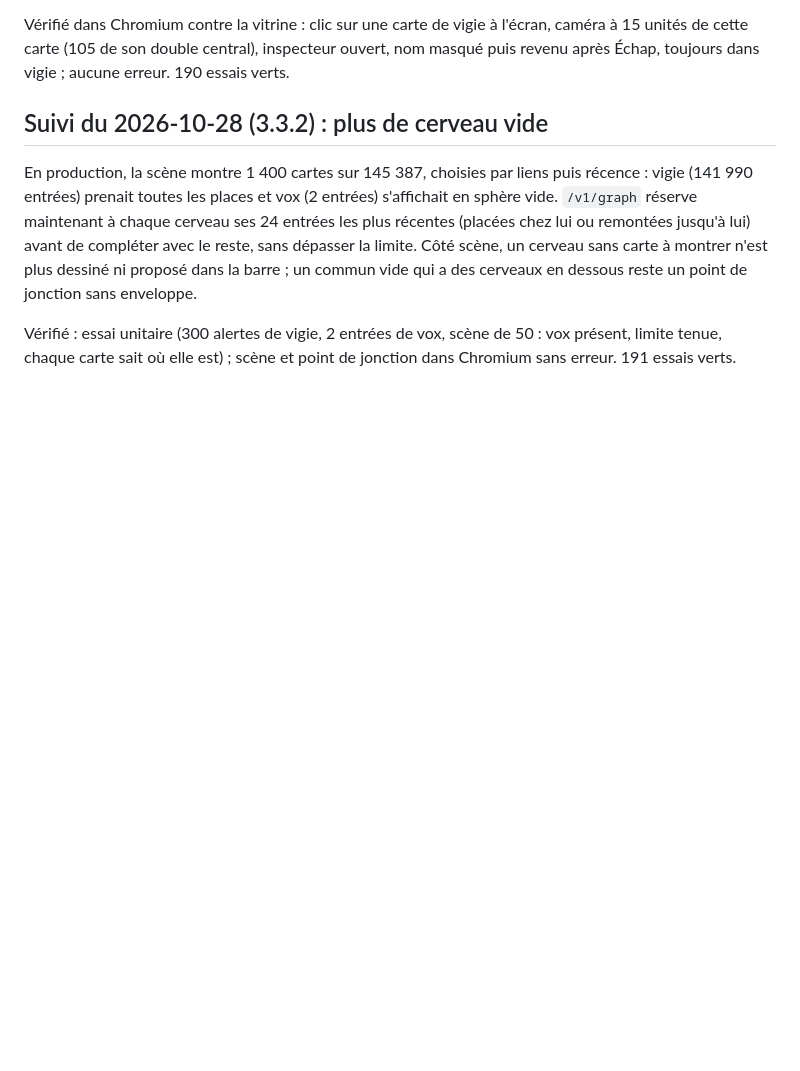
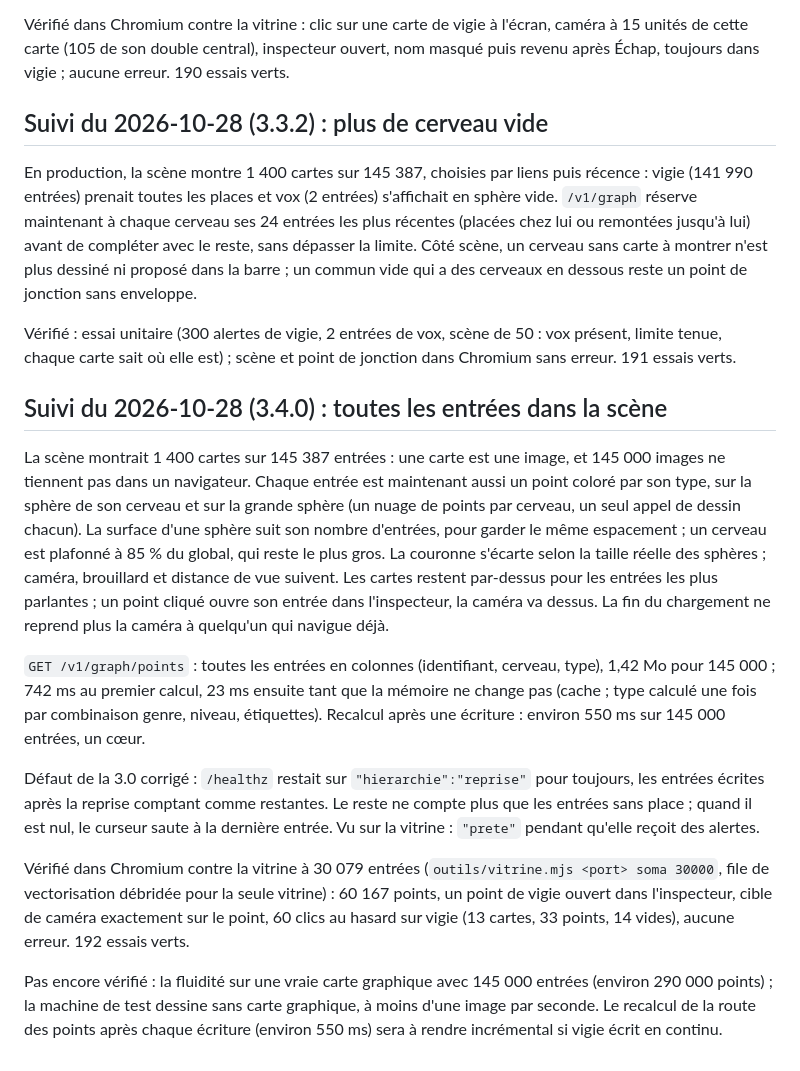
Before and after one commit to codexX64/Synapse, a Markdown page: NO-VIBE.md, the part around the change. Rendered like a GitHub page; blank space fills up the shorter version.

Commit message:
relevés : toutes les entrées dans la scène

```diff
--- a/NO-VIBE.md
+++ b/NO-VIBE.md
@@ -186,3 +186,14 @@ Vérifié dans Chromium contre la vitrine : clic sur une carte de vigie à l'éc
 En production, la scène montre 1 400 cartes sur 145 387, choisies par liens puis récence : vigie (141 990 entrées) prenait toutes les places et vox (2 entrées) s'affichait en sphère vide. `/v1/graph` réserve maintenant à chaque cerveau ses 24 entrées les plus récentes (placées chez lui ou remontées jusqu'à lui) avant de compléter avec le reste, sans dépasser la limite. Côté scène, un cerveau sans carte à montrer n'est plus dessiné ni proposé dans la barre ; un commun vide qui a des cerveaux en dessous reste un point de jonction sans enveloppe.
 
 Vérifié : essai unitaire (300 alertes de vigie, 2 entrées de vox, scène de 50 : vox présent, limite tenue, chaque carte sait où elle est) ; scène et point de jonction dans Chromium sans erreur. 191 essais verts.
+
+## Suivi du 2026-10-28 (3.4.0) : toutes les entrées dans la scène
+La scène montrait 1 400 cartes sur 145 387 entrées : une carte est une image, et 145 000 images ne tiennent pas dans un navigateur. Chaque entrée est maintenant aussi un point coloré par son type, sur la sphère de son cerveau et sur la grande sphère (un nuage de points par cerveau, un seul appel de dessin chacun). La surface d'une sphère suit son nombre d'entrées, pour garder le même espacement ; un cerveau est plafonné à 85 % du global, qui reste le plus gros. La couronne s'écarte selon la taille réelle des sphères ; caméra, brouillard et distance de vue suivent. Les cartes restent par-dessus pour les entrées les plus parlantes ; un point cliqué ouvre son entrée dans l'inspecteur, la caméra va dessus. La fin du chargement ne reprend plus la caméra à quelqu'un qui navigue déjà.
+
+`GET /v1/graph/points` : toutes les entrées en colonnes (identifiant, cerveau, type), 1,42 Mo pour 145 000 ; 742 ms au premier calcul, 23 ms ensuite tant que la mémoire ne change pas (cache ; type calculé une fois par combinaison genre, niveau, étiquettes). Recalcul après une écriture : environ 550 ms sur 145 000 entrées, un cœur.
+
+Défaut de la 3.0 corrigé : `/healthz` restait sur `"hierarchie":"reprise"` pour toujours, les entrées écrites après la reprise comptant comme restantes. Le reste ne compte plus que les entrées sans place ; quand il est nul, le curseur saute à la dernière entrée. Vu sur la vitrine : `"prete"` pendant qu'elle reçoit des alertes.
+
+Vérifié dans Chromium contre la vitrine à 30 079 entrées (`outils/vitrine.mjs <port> soma 30000`, file de vectorisation débridée pour la seule vitrine) : 60 167 points, un point de vigie ouvert dans l'inspecteur, cible de caméra exactement sur le point, 60 clics au hasard sur vigie (13 cartes, 33 points, 14 vides), aucune erreur. 192 essais verts.
+
+Pas encore vérifié : la fluidité sur une vraie carte graphique avec 145 000 entrées (environ 290 000 points) ; la machine de test dessine sans carte graphique, à moins d'une image par seconde. Le recalcul de la route des points après chaque écriture (environ 550 ms) sera à rendre incrémental si vigie écrit en continu.
```
